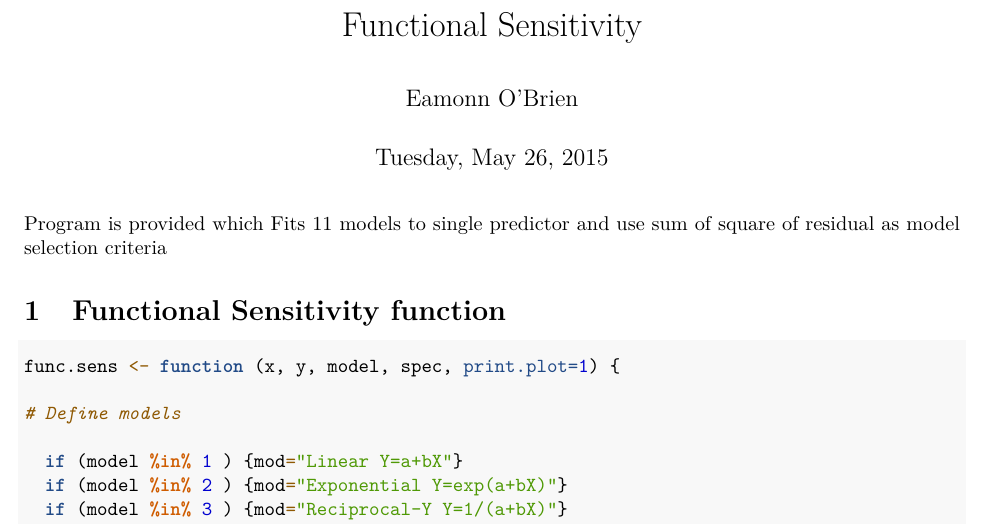
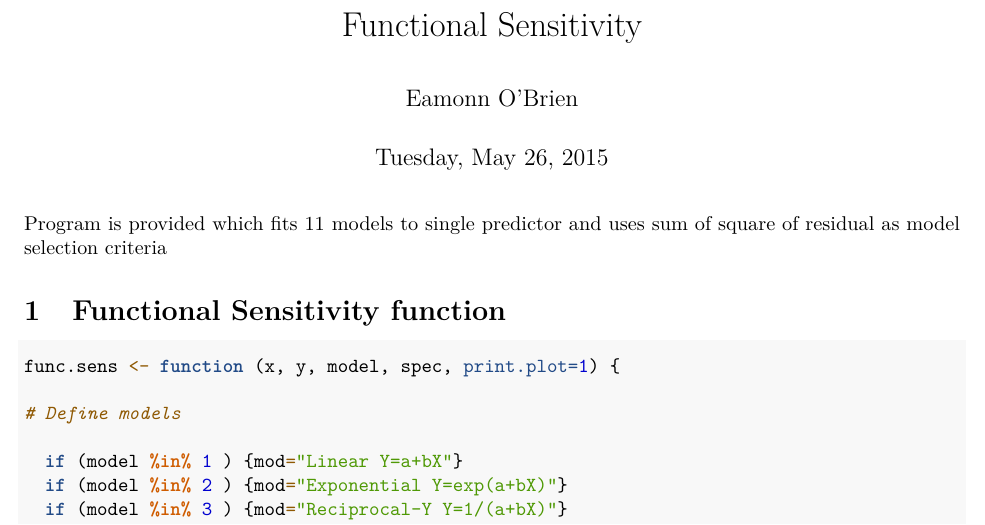
Before and after one commit to eamonn2014/program-archive-, an R Markdown document (FUNCTIONAL SENSITIVITY.Rmd): part of page 1 of 14, cut so that both start at the same text. Rendered offline with R 4.5, knitr and Pandoc, then LaTeX, with nearby package versions; code that draws random numbers runs with fixed seeds of ours.

Commit message:
typos fixed

````diff
--- a/FUNCTIONAL SENSITIVITY.Rmd
+++ b/FUNCTIONAL SENSITIVITY.Rmd
@@ -12,7 +12,7 @@ output:
   word_document: default
 ---
 
-Program is provided which Fits 11 models to single predictor and use sum of square of residual as model selection criteria
+Program is provided which fits 11 models to single predictor and uses sum of square of residual as model selection criteria
 
 ```{r set-options, echo=FALSE, cache=FALSE, warning = FALSE}
 
````
Also changed, not shown: FUNCTIONAL_SENSITIVITY.pdf.
